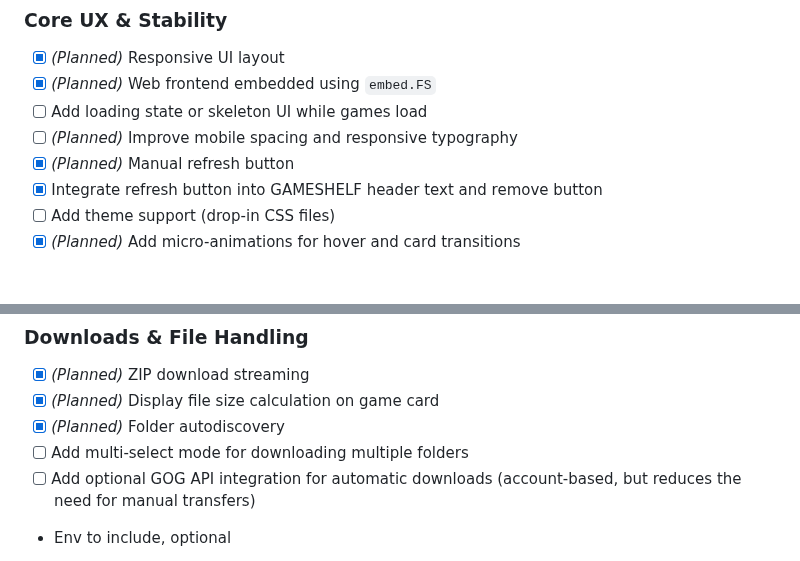
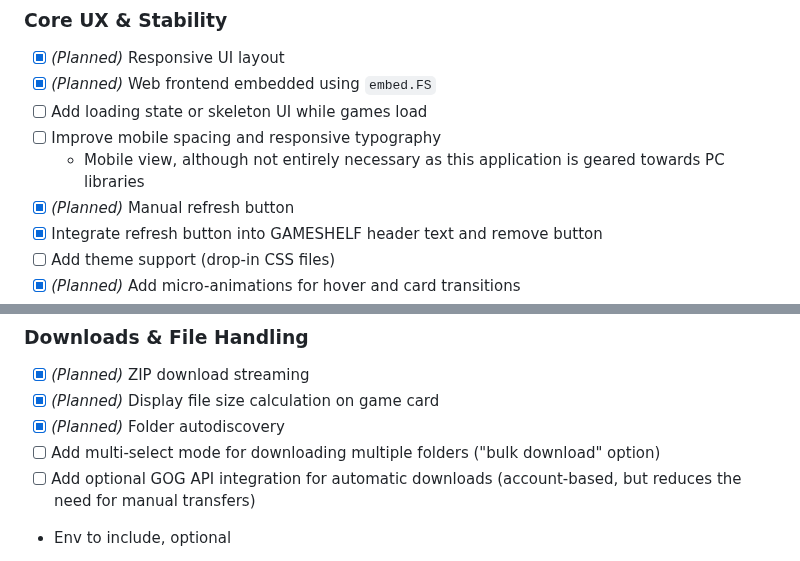
Before and after one commit to ShannonWetnight/gameshelf, a Markdown page: ROADMAP.md, 2 parts joined by grey strips. Drawn GitHub-style; blank space fills up the shorter version.

Commit message:
Removed mobile spacing and responsive typography fro planned status as this application is geared more towards PC libraries

```diff
--- a/ROADMAP.md
+++ b/ROADMAP.md
@@ -8,7 +8,8 @@ GameShelf is intentionally minimalist: no accounts, no databases, no external de
 * [x] *(Planned)* Responsive UI layout
 * [x] *(Planned)* Web frontend embedded using `embed.FS`
 * [ ] Add loading state or skeleton UI while games load
-* [ ] *(Planned)* Improve mobile spacing and responsive typography
+* [ ] Improve mobile spacing and responsive typography
+  - Mobile view, although not entirely necessary as this application is geared towards PC libraries
 * [x] *(Planned)* Manual refresh button
 * [x] Integrate refresh button into GAMESHELF header text and remove button
 * [ ] Add theme support (drop-in CSS files)
@@ -46,7 +47,7 @@ GameShelf is intentionally minimalist: no accounts, no databases, no external de
 * [x] *(Planned)* ZIP download streaming
 * [x] *(Planned)* Display file size calculation on game card
 * [x] *(Planned)* Folder autodiscovery
-* [ ] Add multi-select mode for downloading multiple folders
+* [ ] Add multi-select mode for downloading multiple folders ("bulk download" option)
 * [ ] Add optional GOG API integration for automatic downloads (account-based, but reduces the need for manual transfers)
  - Env to include, optional
 * [ ] Add support for multiple directories
```
